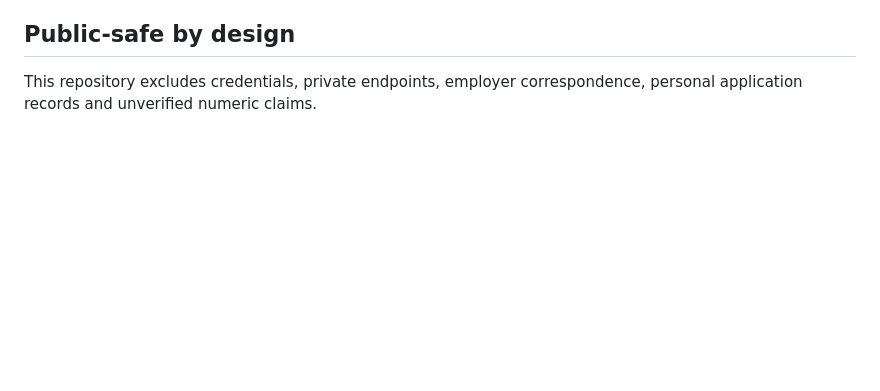
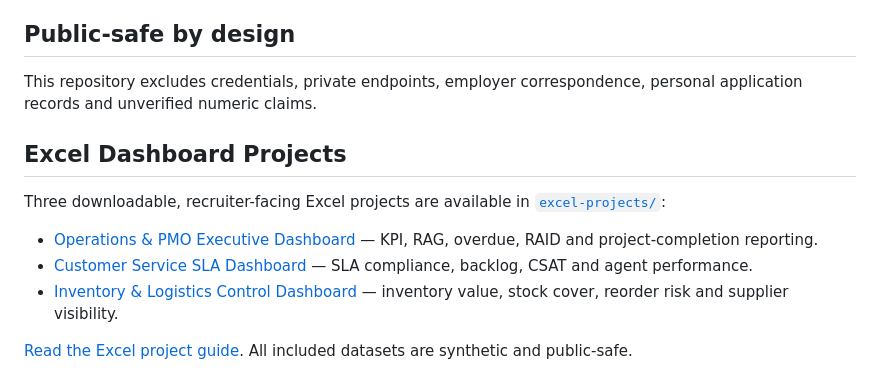
Before and after one commit to rash1ed/ra-public-portfolio, a Markdown page: README.md, the part around the change. Drawn GitHub-style; blank space fills up the shorter version.

Commit message:
Document Excel dashboard portfolio projects

```diff
--- a/README.md
+++ b/README.md
@@ -148,3 +148,14 @@ A browser-ready landing page is available in [index.html](index.html).
 ## Public-safe by design
 
 This repository excludes credentials, private endpoints, employer correspondence, personal application records and unverified numeric claims.
+
+
+## Excel Dashboard Projects
+
+Three downloadable, recruiter-facing Excel projects are available in [`excel-projects/`](excel-projects/):
+
+- [Operations & PMO Executive Dashboard](excel-projects/RA_Operations_PMO_Executive_Dashboard.xlsx) — KPI, RAG, overdue, RAID and project-completion reporting.
+- [Customer Service SLA Dashboard](excel-projects/RA_Customer_Service_SLA_Dashboard.xlsx) — SLA compliance, backlog, CSAT and agent performance.
+- [Inventory & Logistics Control Dashboard](excel-projects/RA_Inventory_Logistics_Control_Dashboard.xlsx) — inventory value, stock cover, reorder risk and supplier visibility.
+
+[Read the Excel project guide](excel-projects/README.md). All included datasets are synthetic and public-safe.
```
Also changed, not shown: excel-projects/README.md (added, +42 -0 lines).
